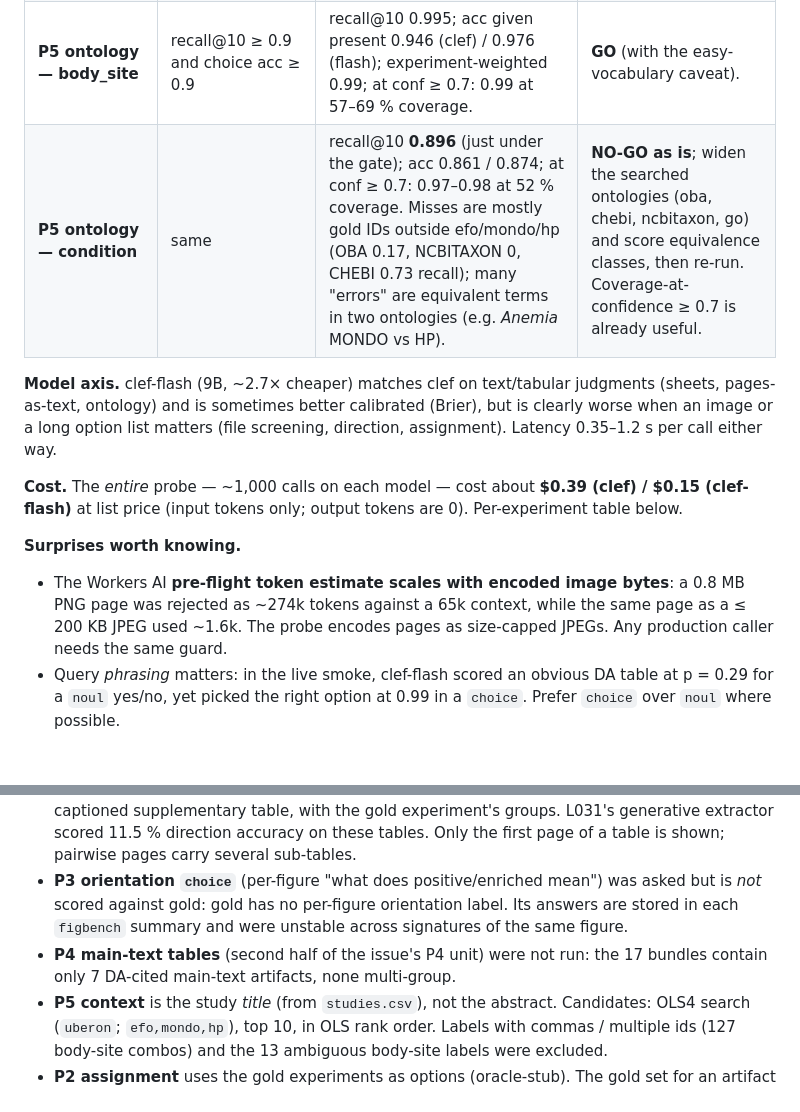
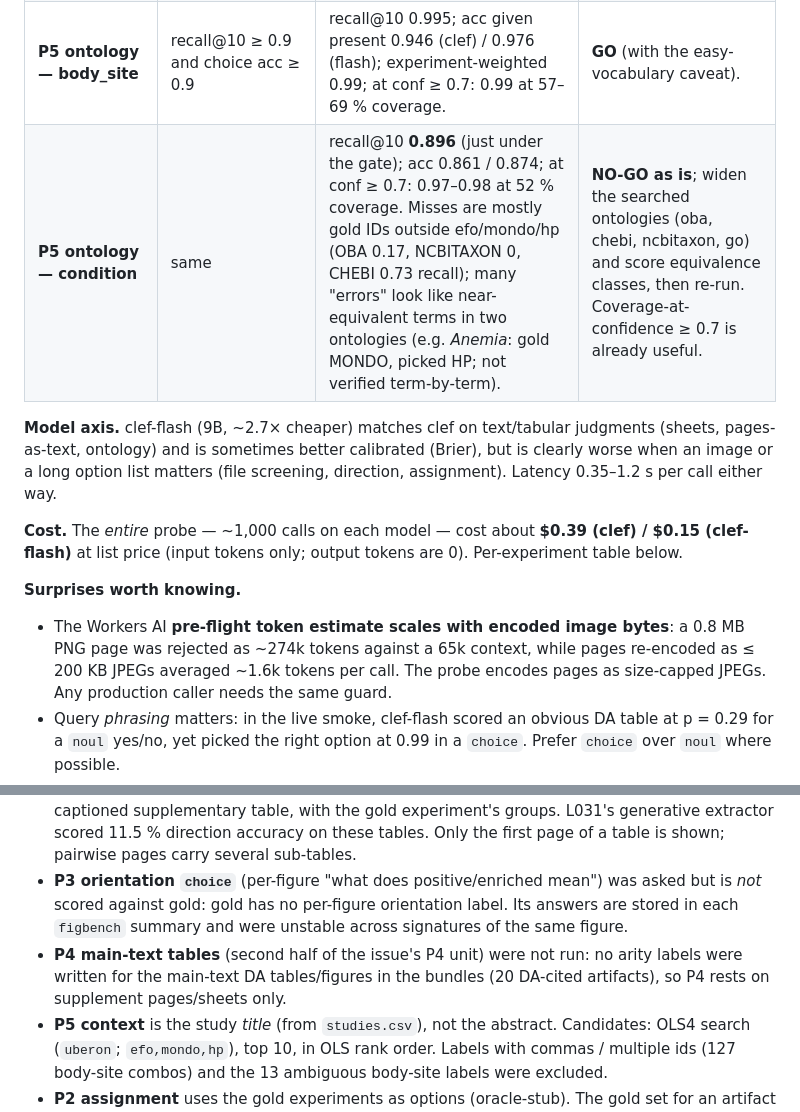
Before and after one commit to seandavi/bugsigdb-curation-tools, a Markdown page: benchmarks/decision-probe/RESULTS.md, 2 parts joined by grey strips. GitHub-like rendering; blank space fills up the shorter version.

Commit message:
RESULTS.md: tighten three claims (image-token wording, P4 scope, ontology equivalents)
Co-Authored-By: Claude <noreply@anthropic.com>

```diff
--- a/benchmarks/decision-probe/RESULTS.md
+++ b/benchmarks/decision-probe/RESULTS.md
@@ -33,7 +33,7 @@ imports it. The seam itself is `src/bugsigdb_curation/decision.py` (merged in #2
 | **P3 orientation** | per-taxon ≥ 0.9 on benchmark figures; flipped LEfSe figure caught | Figures: 0.68 / 0.70. Only LEfSe-style bar charts reach 0.95 / 0.88 (n = 41 taxa, 3 figures). 34620922 table pages: **text 0.51 (chance)**, **image 0.76 (clef) / 0.66 (flash)**; signature-majority 0.83 (clef, image). | **NO-GO** as a general verifier. A *conditional* use survives: clef + page/figure image, accept only at confidence ≥ 0.5 (0.91–0.93 accuracy at 23–35 % coverage). The image is essential (text-only is chance). |
 | **P4 arity** | ≥ 0.9 on labelled tables | 4-way arity accuracy 0.25–0.80 (n = 24): fails, because the label scheme conflates "page of many 2-group tables" with "all-pairwise". But the decision the pipeline needs — *does this table need a one-vs-rest decomposition?* — was **3/3 with 0 false positives** on the supplement pages in all four (model × text/image) runs. | **Narrow GO** for one-vs-rest detection (smoke, n = 3 positives); **NO-GO** for 4-way arity. Needs more positives (second big paper) before relying on it. |
 | **P5 ontology — body_site** | recall@10 ≥ 0.9 and choice acc ≥ 0.9 | recall@10 0.995; acc given present 0.946 (clef) / 0.976 (flash); experiment-weighted 0.99; at conf ≥ 0.7: 0.99 at 57–69 % coverage. | **GO** (with the easy-vocabulary caveat). |
-| **P5 ontology — condition** | same | recall@10 **0.896** (just under the gate); acc 0.861 / 0.874; at conf ≥ 0.7: 0.97–0.98 at 52 % coverage. Misses are mostly gold IDs outside efo/mondo/hp (OBA 0.17, NCBITAXON 0, CHEBI 0.73 recall); many "errors" are equivalent terms in two ontologies (e.g. *Anemia* MONDO vs HP). | **NO-GO as is**; widen the searched ontologies (oba, chebi, ncbitaxon, go) and score equivalence classes, then re-run. Coverage-at-confidence ≥ 0.7 is already useful. |
+| **P5 ontology — condition** | same | recall@10 **0.896** (just under the gate); acc 0.861 / 0.874; at conf ≥ 0.7: 0.97–0.98 at 52 % coverage. Misses are mostly gold IDs outside efo/mondo/hp (OBA 0.17, NCBITAXON 0, CHEBI 0.73 recall); many "errors" look like near-equivalent terms in two ontologies (e.g. *Anemia*: gold MONDO, picked HP; not verified term-by-term). | **NO-GO as is**; widen the searched ontologies (oba, chebi, ncbitaxon, go) and score equivalence classes, then re-run. Coverage-at-confidence ≥ 0.7 is already useful. |
 
 **Model axis.** clef-flash (9B, ~2.7× cheaper) matches clef on text/tabular judgments (sheets, pages-as-text,
 ontology) and is sometimes better calibrated (Brier), but is clearly worse when an image or a long option list
@@ -44,7 +44,7 @@ list price (input tokens only; output tokens are 0). Per-experiment table below.
 
 **Surprises worth knowing.**
 * The Workers AI **pre-flight token estimate scales with encoded image bytes**: a 0.8 MB PNG page was rejected
-  as ~274k tokens against a 65k context, while the same page as a ≤ 200 KB JPEG used ~1.6k. The probe encodes
+  as ~274k tokens against a 65k context, while pages re-encoded as ≤ 200 KB JPEGs averaged ~1.6k tokens per call. The probe encodes
   pages as size-capped JPEGs. Any production caller needs the same guard.
 * Query *phrasing* matters: in the live smoke, clef-flash scored an obvious DA table at p = 0.29 for a
   `noul` yes/no, yet picked the right option at 0.99 in a `choice`. Prefer `choice` over `noul` where possible.
@@ -167,8 +167,8 @@ price ($0.24/M clef, $0.09/M clef-flash).
 * **P3 orientation `choice`** (per-figure "what does positive/enriched mean") was asked but is *not* scored
   against gold: gold has no per-figure orientation label. Its answers are stored in each `figbench` summary and
   were unstable across signatures of the same figure.
-* **P4 main-text tables** (second half of the issue's P4 unit) were not run: the 17 bundles contain only
-  7 DA-cited main-text artifacts, none multi-group.
+* **P4 main-text tables** (second half of the issue's P4 unit) were not run: no arity labels were written for the
+  main-text DA tables/figures in the bundles (20 DA-cited artifacts), so P4 rests on supplement pages/sheets only.
 * **P5 context** is the study *title* (from `studies.csv`), not the abstract. Candidates: OLS4 search
   (`uberon`; `efo,mondo,hp`), top 10, in OLS rank order. Labels with commas / multiple ids (127 body-site
   combos) and the 13 ambiguous body-site labels were excluded.
```
